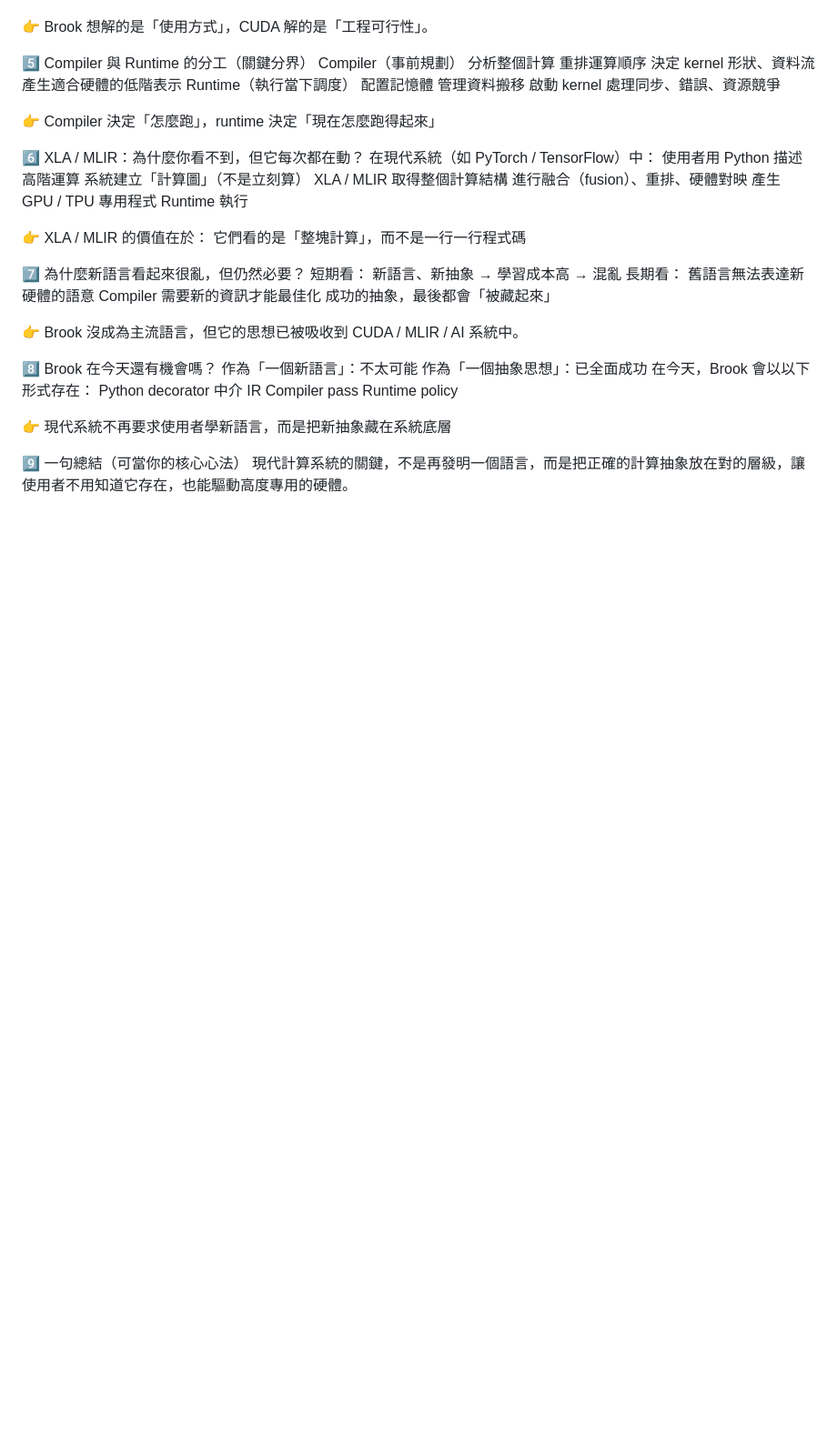
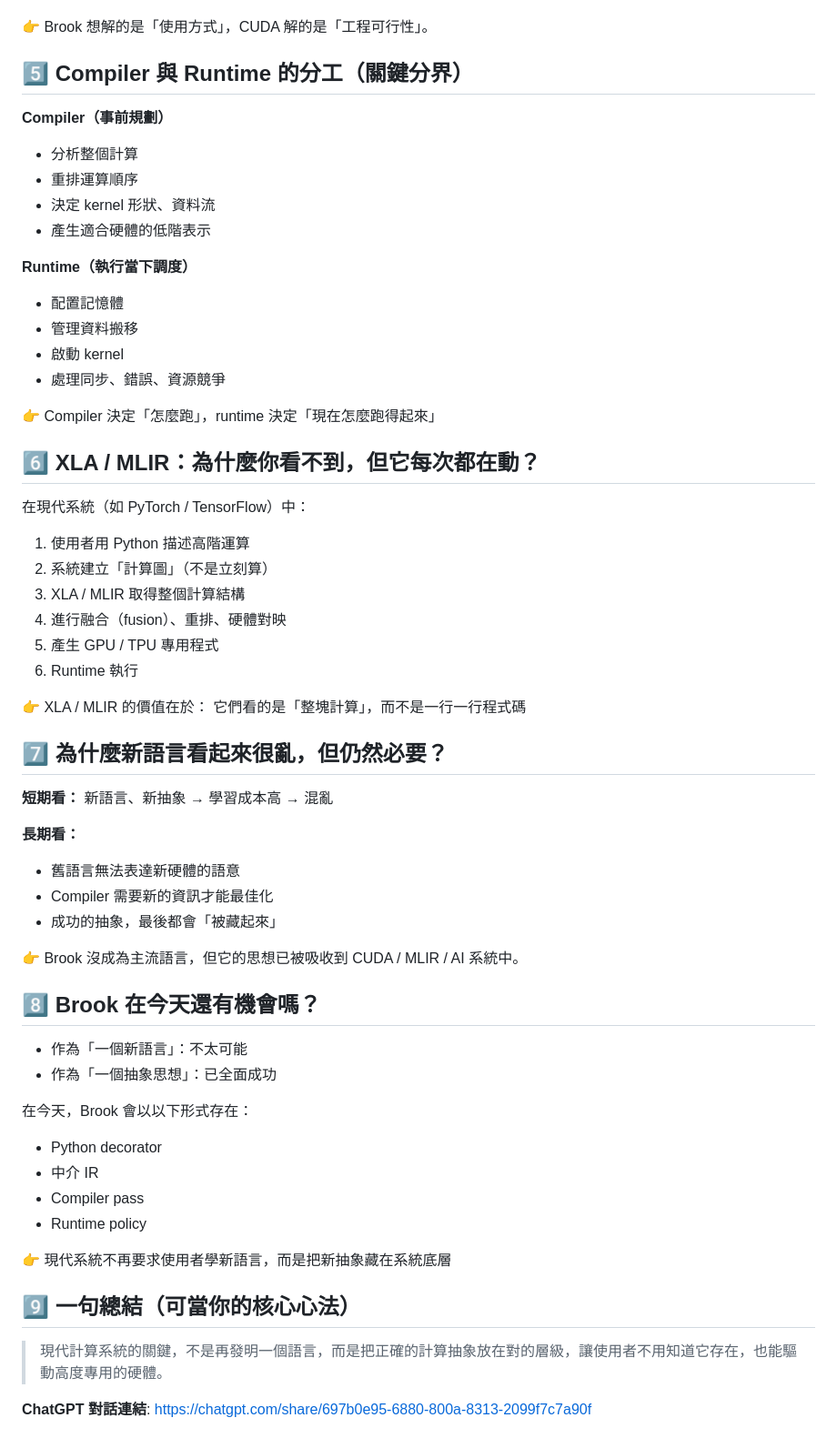
Before and after one commit to geomingical/ai-paper-tracker, a Markdown page: docs/notes/brook-gpu-2004.md, the part around one of its changes. Shown at 91% size. GitHub-like rendering; blank space fills up the shorter version.

Commit message:
Docs: format Brook GPU reading notes with proper markdown structure

```diff
--- a/docs/notes/brook-gpu-2004.md
+++ b/docs/notes/brook-gpu-2004.md
@@ -57,52 +65,62 @@ CUDA：
 
 👉 Brook 想解的是「使用方式」，CUDA 解的是「工程可行性」。
 
-5️⃣ Compiler 與 Runtime 的分工（關鍵分界）
-Compiler（事前規劃）
-分析整個計算
-重排運算順序
-決定 kernel 形狀、資料流
-產生適合硬體的低階表示
-Runtime（執行當下調度）
-配置記憶體
-管理資料搬移
-啟動 kernel
-處理同步、錯誤、資源競爭
+## 5️⃣ Compiler 與 Runtime 的分工（關鍵分界）
+
+**Compiler（事前規劃）**
+- 分析整個計算
+- 重排運算順序
+- 決定 kernel 形狀、資料流
+- 產生適合硬體的低階表示
+
+**Runtime（執行當下調度）**
+- 配置記憶體
+- 管理資料搬移
+- 啟動 kernel
+- 處理同步、錯誤、資源競爭
 
 👉 Compiler 決定「怎麼跑」，runtime 決定「現在怎麼跑得起來」
 
-6️⃣ XLA / MLIR：為什麼你看不到，但它每次都在動？
+## 6️⃣ XLA / MLIR：為什麼你看不到，但它每次都在動？
+
 在現代系統（如 PyTorch / TensorFlow）中：
-使用者用 Python 描述高階運算
-系統建立「計算圖」（不是立刻算）
-XLA / MLIR 取得整個計算結構
-進行融合（fusion）、重排、硬體對映
-產生 GPU / TPU 專用程式
-Runtime 執行
+1. 使用者用 Python 描述高階運算
+2. 系統建立「計算圖」（不是立刻算）
+3. XLA / MLIR 取得整個計算結構
+4. 進行融合（fusion）、重排、硬體對映
+5. 產生 GPU / TPU 專用程式
+6. Runtime 執行
 
 👉 XLA / MLIR 的價值在於：
 它們看的是「整塊計算」，而不是一行一行程式碼
 
-7️⃣ 為什麼新語言看起來很亂，但仍然必要？
-短期看：
+## 7️⃣ 為什麼新語言看起來很亂，但仍然必要？
+
+**短期看：**
 新語言、新抽象 → 學習成本高 → 混亂
-長期看：
-舊語言無法表達新硬體的語意
-Compiler 需要新的資訊才能最佳化
-成功的抽象，最後都會「被藏起來」
+
+**長期看：**
+- 舊語言無法表達新硬體的語意
+- Compiler 需要新的資訊才能最佳化
+- 成功的抽象，最後都會「被藏起來」
 
 👉 Brook 沒成為主流語言，但它的思想已被吸收到 CUDA / MLIR / AI 系統中。
 
-8️⃣ Brook 在今天還有機會嗎？
-作為「一個新語言」：不太可能
-作為「一個抽象思想」：已全面成功
+## 8️⃣ Brook 在今天還有機會嗎？
+
+- 作為「一個新語言」：不太可能
+- 作為「一個抽象思想」：已全面成功
+
 在今天，Brook 會以以下形式存在：
-Python decorator
-中介 IR
-Compiler pass
-Runtime policy
+- Python decorator
+- 中介 IR
+- Compiler pass
+- Runtime policy
 
 👉 現代系統不再要求使用者學新語言，而是把新抽象藏在系統底層
 
-9️⃣ 一句總結（可當你的核心心法）
-現代計算系統的關鍵，不是再發明一個語言，而是把正確的計算抽象放在對的層級，讓使用者不用知道它存在，也能驅動高度專用的硬體。
+## 9️⃣ 一句總結（可當你的核心心法）
+
+> 現代計算系統的關鍵，不是再發明一個語言，而是把正確的計算抽象放在對的層級，讓使用者不用知道它存在，也能驅動高度專用的硬體。
+
+**ChatGPT 對話連結**: https://chatgpt.com/share/697b0e95-6880-800a-8313-2099f7c7a90f
```
Also changed, not shown: other parts of docs/notes/brook-gpu-2004.md (+37 -29 lines).
